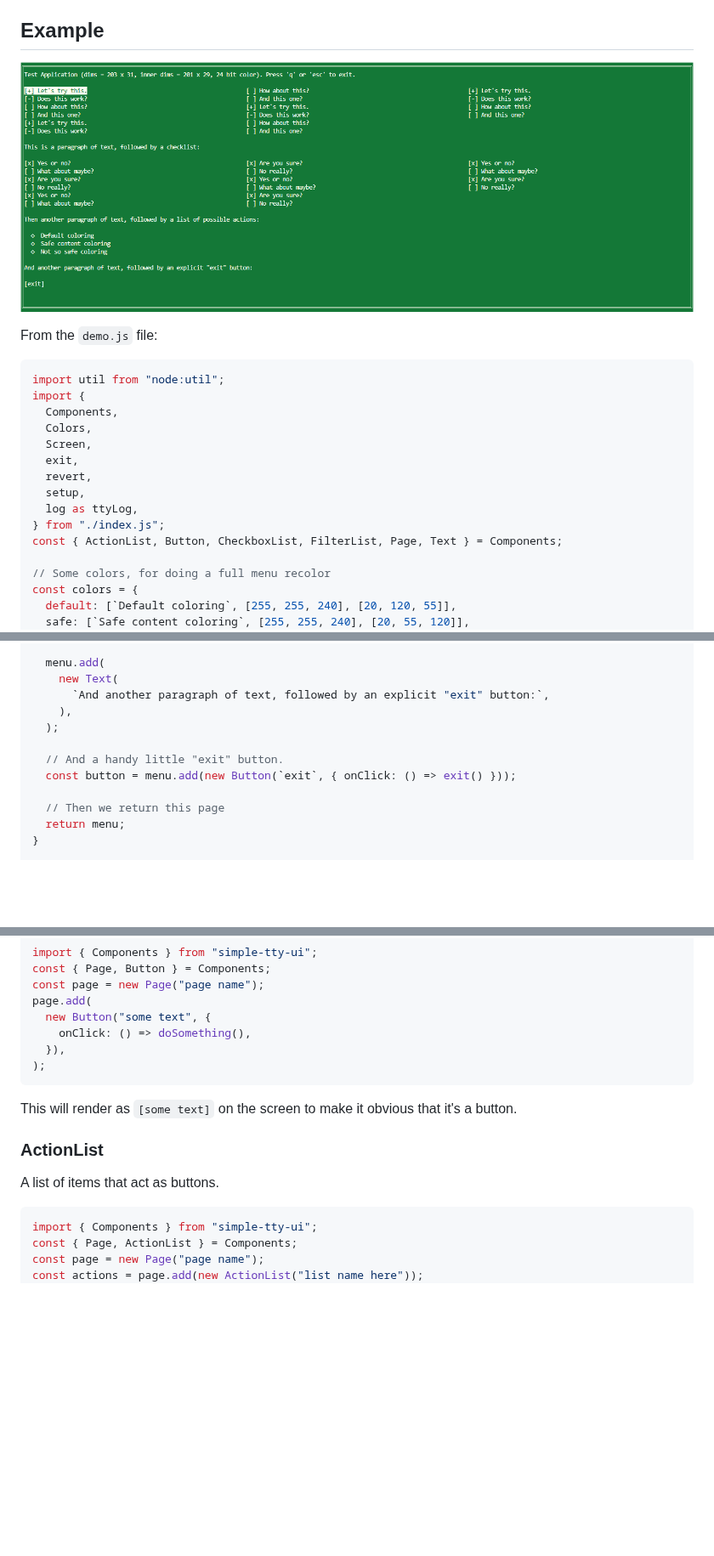
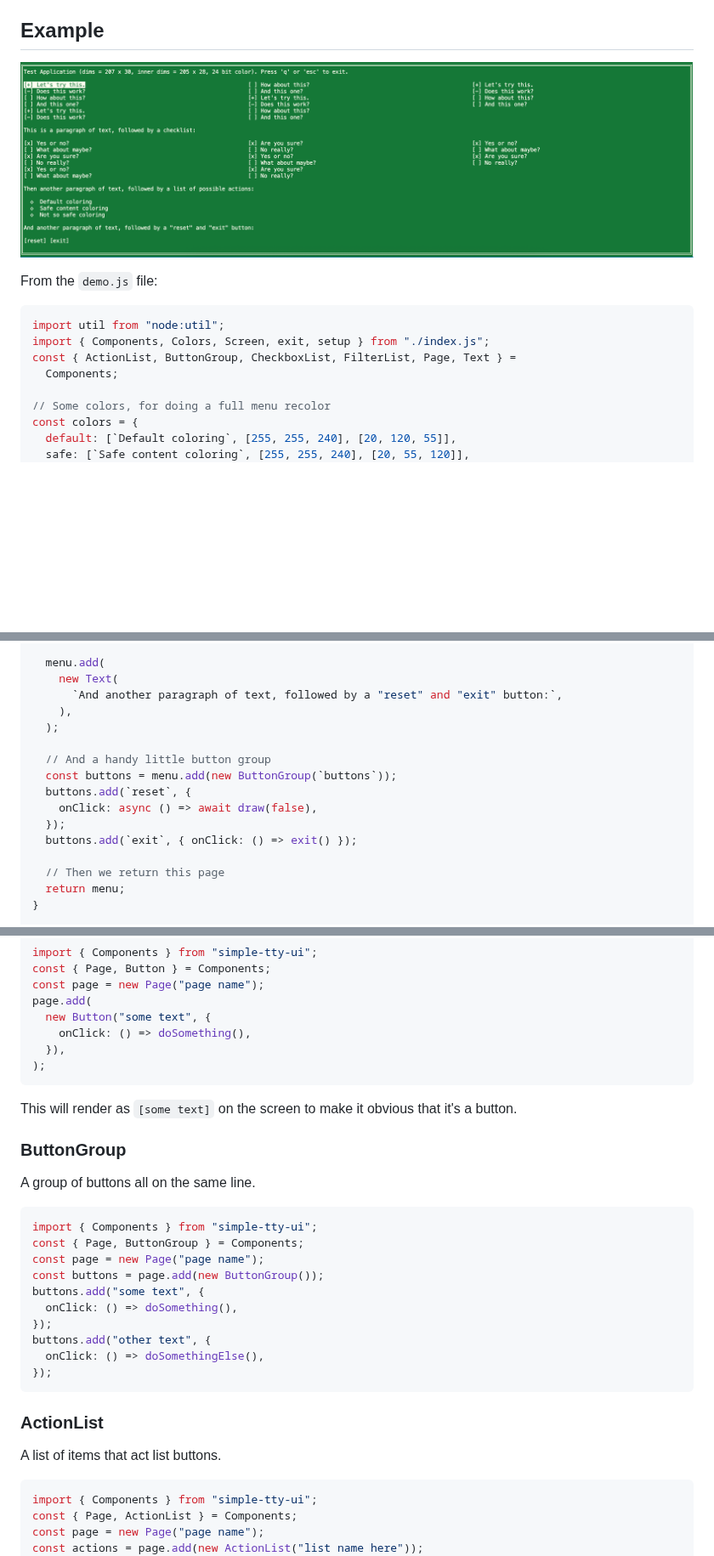
Before and after one commit to Pomax/simple-tty-ui, a Markdown page: README.md, 3 parts joined by grey strips. Shown at 85% size. Drawn GitHub-style; pictures changed too: screenshot.png; blank space fills up the shorter version.

````diff
--- a/README.md
+++ b/README.md
@@ -16,16 +16,9 @@ From the `demo.js` file:
 
 ```javascript
 import util from "node:util";
-import {
-  Components,
-  Colors,
-  Screen,
-  exit,
-  revert,
-  setup,
-  log as ttyLog,
-} from "./index.js";
-const { ActionList, Button, CheckboxList, FilterList, Page, Text } = Components;
+import { Components, Colors, Screen, exit, setup } from "./index.js";
+const { ActionList, ButtonGroup, CheckboxList, FilterList, Page, Text } =
+  Components;
 
 // Some colors, for doing a full menu recolor
 const colors = {
@@ -85,12 +78,16 @@ async function createMenu() {
 
   menu.add(
     new Text(
-      `And another paragraph of text, followed by an explicit "exit" button:`,
+      `And another paragraph of text, followed by a "reset" and "exit" button:`,
     ),
   );
 
-  // And a handy little "exit" button.
-  const button = menu.add(new Button(`exit`, { onClick: () => exit() }));
+  // And a handy little button group
+  const buttons = menu.add(new ButtonGroup(`buttons`));
+  buttons.add(`reset`, {
+    onClick: async () => await draw(false),
+  });
+  buttons.add(`exit`, { onClick: () => exit() });
 
   // Then we return this page
   return menu;
@@ -181,9 +178,26 @@ page.add(
 
 This will render as `[some text]` on the screen to make it obvious that it's a button.
 
+### ButtonGroup
+
+A group of buttons all on the same line.
+
+```js
+import { Components } from "simple-tty-ui";
+const { Page, ButtonGroup } = Components;
+const page = new Page("page name");
+const buttons = page.add(new ButtonGroup());
+buttons.add("some text", {
+  onClick: () => doSomething(),
+});
+buttons.add("other text", {
+  onClick: () => doSomethingElse(),
+});
+```
+
 ### ActionList
 
-A list of items that act as buttons.
+A list of items that act list buttons.
 
 ```js
 import { Components } from "simple-tty-ui";
````
Also changed, not shown: other parts of README.md (+3 -3 lines), 1 other file.
